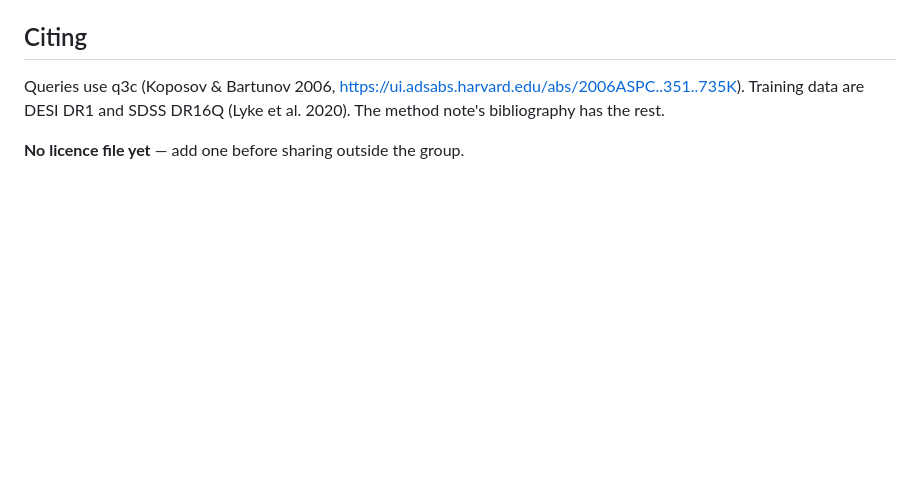
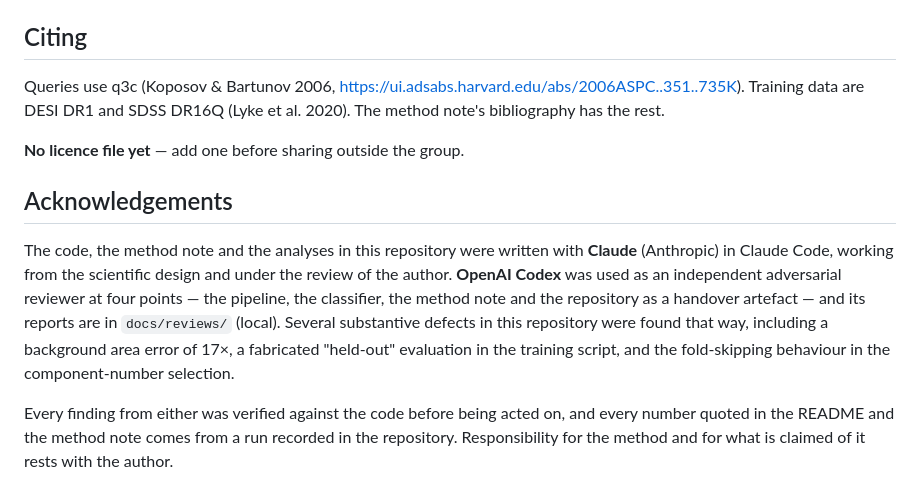
Before and after one commit to vasilybelokurov/qso_p_color, a Markdown page: README.md, the part around the change. Rendered like a GitHub page; blank space fills up the shorter version.

Commit message:
README: acknowledge Claude and Codex
Claude (Claude Code) wrote the code, the method note and the analyses from the
author's design; Codex was used as an independent adversarial reviewer at four
points, with its reports in docs/reviews/ (local). Names the defects that
review actually caught, states that every finding was verified against the
code before being acted on, and leaves responsibility for the method with the
author.

Co-Authored-By: Claude Opus 5 (1M context) <noreply@anthropic.com>

```diff
--- a/README.md
+++ b/README.md
@@ -294,3 +294,20 @@ DR1 and SDSS DR16Q (Lyke et al. 2020). The method note's bibliography has the
 rest.
 
 **No licence file yet** — add one before sharing outside the group.
+
+## Acknowledgements
+
+The code, the method note and the analyses in this repository were written with
+**Claude** (Anthropic) in Claude Code, working from the scientific design and
+under the review of the author. **OpenAI Codex** was used as an independent
+adversarial reviewer at four points — the pipeline, the classifier, the method
+note and the repository as a handover artefact — and its reports are in
+`docs/reviews/` (local). Several substantive defects in this repository were
+found that way, including a background area error of 17×, a fabricated
+"held-out" evaluation in the training script, and the fold-skipping behaviour
+in the component-number selection.
+
+Every finding from either was verified against the code before being acted on,
+and every number quoted in the README and the method note comes from a run
+recorded in the repository. Responsibility for the method and for what is
+claimed of it rests with the author.
```
